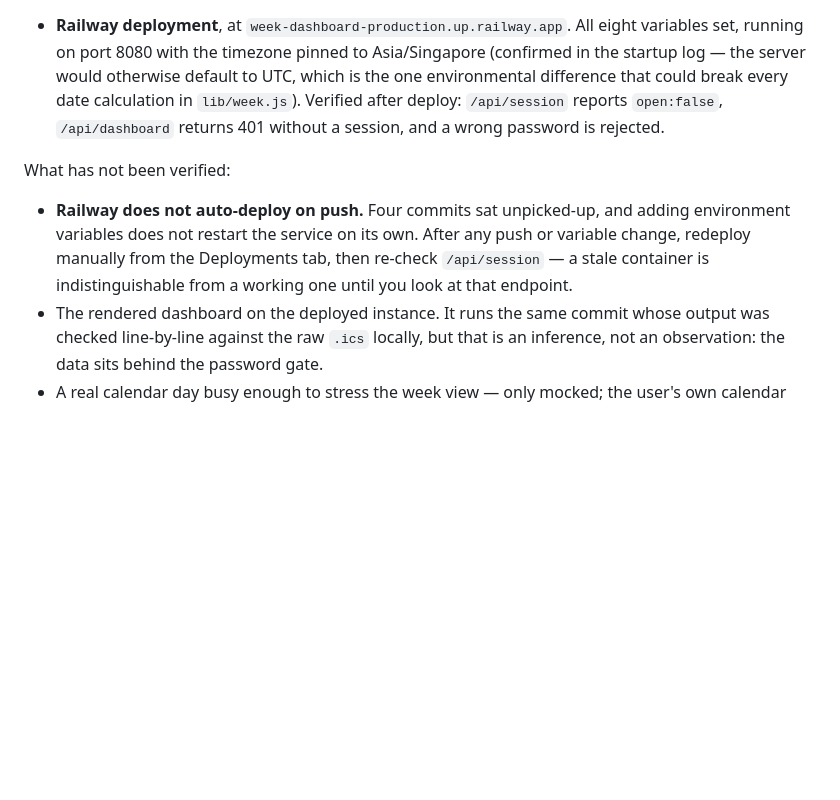
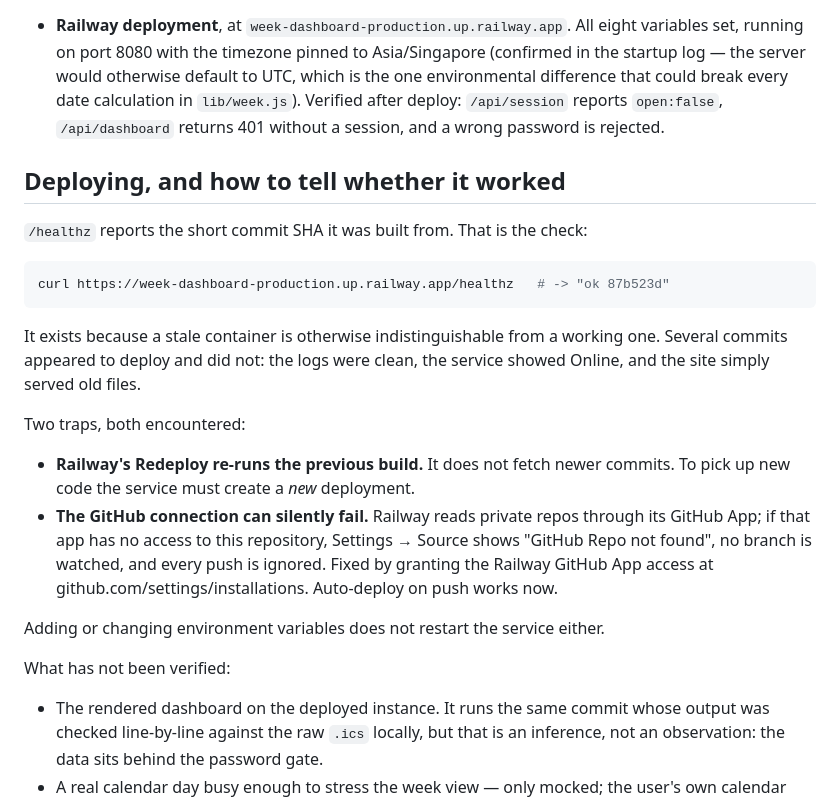
Before and after one commit to jValentine18291/week-dashboard, a Markdown page: HANDOVER.md, the part around the change. Drawn GitHub-style; blank space fills up the shorter version.

Commit message:
Document how to tell a deploy actually landed
Co-Authored-By: Claude Opus 5 <noreply@anthropic.com>

````diff
--- a/HANDOVER.md
+++ b/HANDOVER.md
@@ -60,13 +60,32 @@ What has been verified:
   `/api/session` reports `open:false`, `/api/dashboard` returns 401 without a
   session, and a wrong password is rejected.
 
+## Deploying, and how to tell whether it worked
+
+`/healthz` reports the short commit SHA it was built from. That is the check:
+
+```bash
+curl https://week-dashboard-production.up.railway.app/healthz   # -> "ok 87b523d"
+```
+
+It exists because a stale container is otherwise indistinguishable from a
+working one. Several commits appeared to deploy and did not: the logs were
+clean, the service showed Online, and the site simply served old files.
+
+Two traps, both encountered:
+
+- **Railway's Redeploy re-runs the previous build.** It does not fetch newer
+  commits. To pick up new code the service must create a *new* deployment.
+- **The GitHub connection can silently fail.** Railway reads private repos
+  through its GitHub App; if that app has no access to this repository,
+  Settings → Source shows "GitHub Repo not found", no branch is watched, and
+  every push is ignored. Fixed by granting the Railway GitHub App access at
+  github.com/settings/installations. Auto-deploy on push works now.
+
+Adding or changing environment variables does not restart the service either.
+
 What has not been verified:
 
-- **Railway does not auto-deploy on push.** Four commits sat unpicked-up, and
-  adding environment variables does not restart the service on its own. After
-  any push or variable change, redeploy manually from the Deployments tab, then
-  re-check `/api/session` — a stale container is indistinguishable from a
-  working one until you look at that endpoint.
 - The rendered dashboard on the deployed instance. It runs the same commit whose
   output was checked line-by-line against the raw `.ics` locally, but that is an
   inference, not an observation: the data sits behind the password gate.
````
